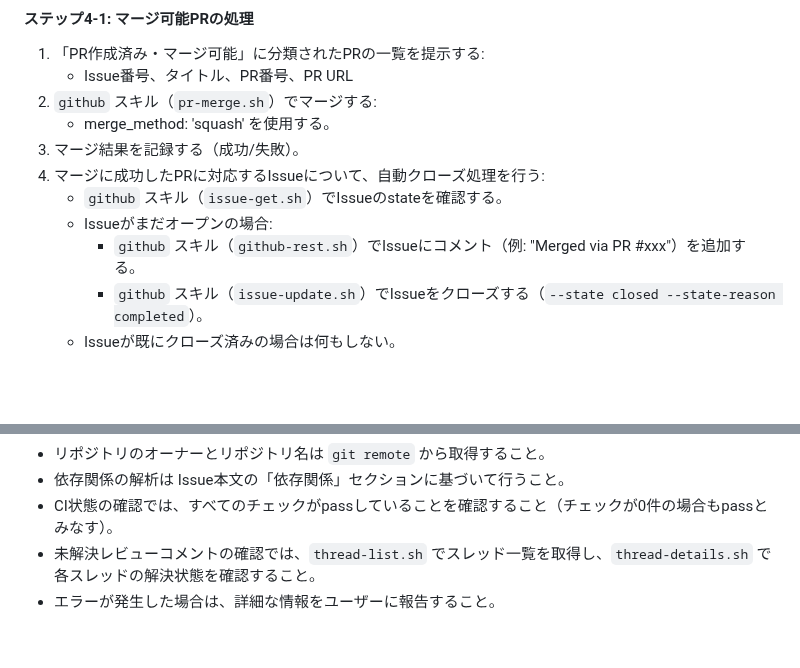
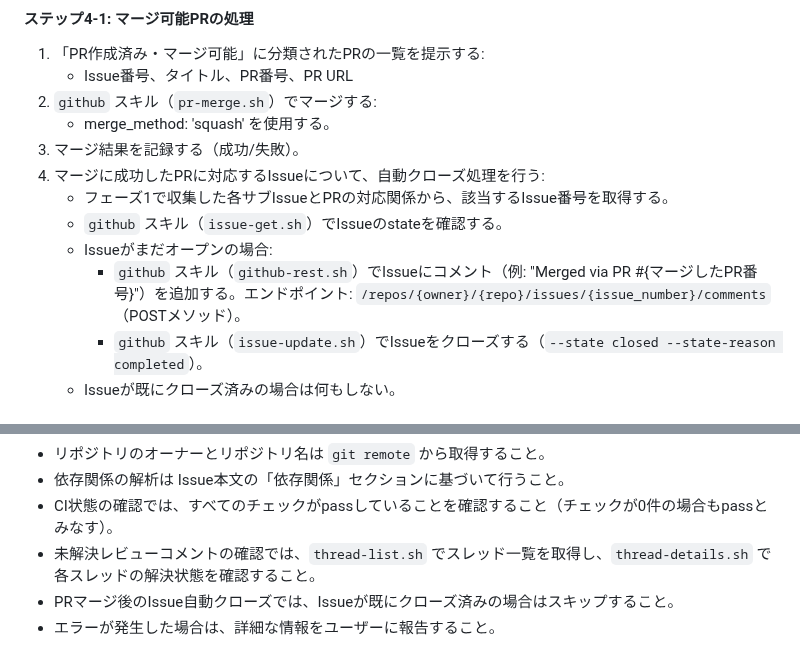
Before and after one commit to canpok1/maze-runner, a Markdown page: .claude/commands/check-story-status.md, 2 parts joined by grey strips. GitHub-like rendering; blank space fills up the shorter version.

Commit message:
レビュー指摘に基づきIssue自動クローズ処理の記述を改善
- Issue特定方法の明確化（フェーズ1の対応関係を利用）
- コメントAPIエンドポイントの明記
- 注意点セクションにクローズ済みスキップの注意を追加

https://claude.ai/code/session_016QuRrbD8dK6V47JTySm7Hs

```diff
--- a/.claude/commands/check-story-status.md
+++ b/.claude/commands/check-story-status.md
@@ -75,9 +75,10 @@ argument-hint: [ユーザーストーリーのIssue番号]
     - merge_method: 'squash' を使用する。
 3. マージ結果を記録する（成功/失敗）。
 4. マージに成功したPRに対応するIssueについて、自動クローズ処理を行う:
+    - フェーズ1で収集した各サブIssueとPRの対応関係から、該当するIssue番号を取得する。
     - `github` スキル（`issue-get.sh`）でIssueのstateを確認する。
     - Issueがまだオープンの場合:
-        - `github` スキル（`github-rest.sh`）でIssueにコメント（例: "Merged via PR #xxx"）を追加する。
+        - `github` スキル（`github-rest.sh`）でIssueにコメント（例: "Merged via PR #{マージしたPR番号}"）を追加する。エンドポイント: `/repos/{owner}/{repo}/issues/{issue_number}/comments`（POSTメソッド）。
         - `github` スキル（`issue-update.sh`）でIssueをクローズする（`--state closed --state-reason completed`）。
     - Issueが既にクローズ済みの場合は何もしない。
 
@@ -148,4 +149,5 @@ argument-hint: [ユーザーストーリーのIssue番号]
 - 依存関係の解析は Issue本文の「依存関係」セクションに基づいて行うこと。
 - CI状態の確認では、すべてのチェックがpassしていることを確認すること（チェックが0件の場合もpassとみなす）。
 - 未解決レビューコメントの確認では、`thread-list.sh` でスレッド一覧を取得し、`thread-details.sh` で各スレッドの解決状態を確認すること。
+- PRマージ後のIssue自動クローズでは、Issueが既にクローズ済みの場合はスキップすること。
 - エラーが発生した場合は、詳細な情報をユーザーに報告すること。
```
